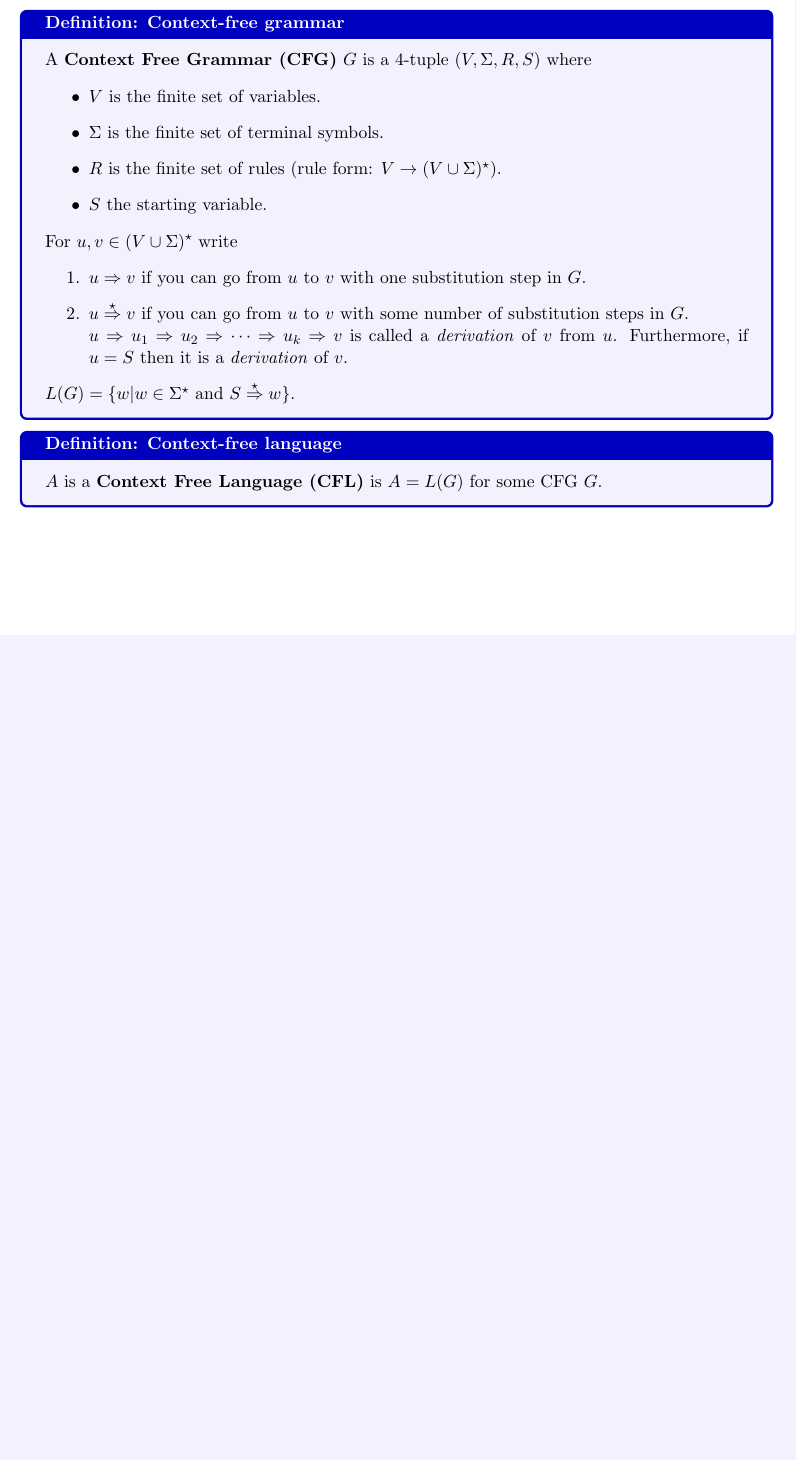
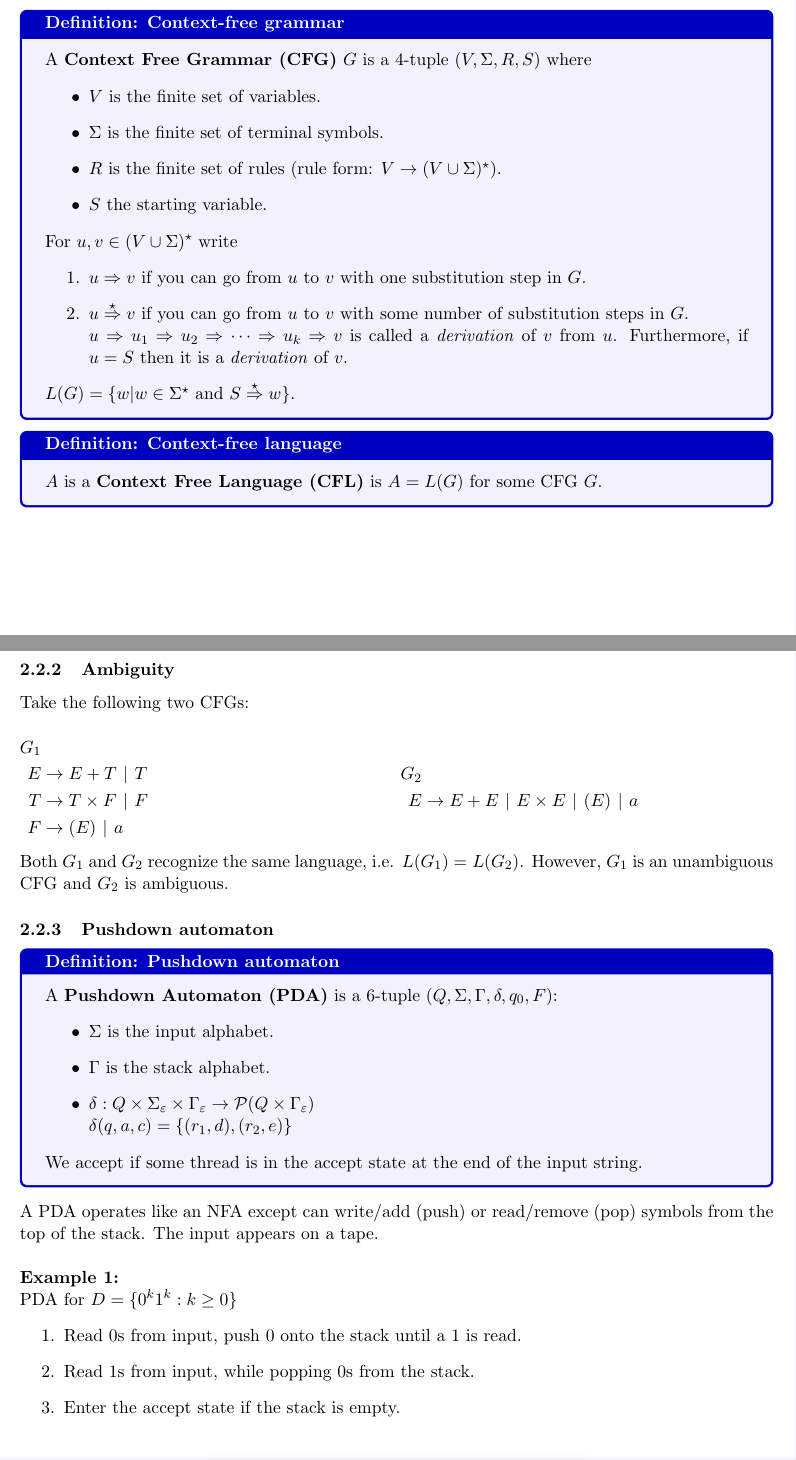
Before and after one commit to george-g123/CSC2002S-Notes, a LaTeX document (CSC2002S-Notes.tex): part of page 12 of 12 before the commit and two parts of pages 12 and 13 of 15 after it, the two joined at a grey line, cut so that both start at the same text, the shorter picture padded with empty space. Compiled offline with pdfLaTeX.

Commit message:
feat: Add till CNF

```diff
--- a/CSC2002S-Notes.tex
+++ b/CSC2002S-Notes.tex
@@ -488,3 +488,46 @@ $L(G)=\{w|w\in\Sigma^{\star}\text{ and }S\overset{\star}{\Rightarrow} w\}$.
 \begin{definition}[Context-free language]
 $A$ is a \textbf{Context Free Language (CFL)} is $A=L(G)$ for some CFG $G$.
 \end{definition}
+
+\subsubsection{Ambiguity}
+Take the following two CFGs:\\
+\begin{minipage}{0.5\textwidth}
+\begin{flalign*}
+G_1& &\\
+E&\rightarrow E+T\hspace{4px}|\hspace{4px} T &\\
+T&\rightarrow T\times F\hspace{4px}|\hspace{4px} F &\\
+F&\rightarrow (E)\hspace{4px}|\hspace{4px} a
+\end{flalign*}
+\end{minipage}
+\begin{minipage}{0.5\textwidth}
+\begin{flalign*}
+G_2& &\\
+E&\rightarrow E+E\hspace{4px}|\hspace{4px}E\times E\hspace{4px}|\hspace{4px}(E)\hspace{4px}|\hspace{4px}a
+\end{flalign*}
+\end{minipage}
+$\quad$\\\\[-1em]
+Both $G_1$ and $G_2$ recognize the same language, i.e. $L(G_1)=L(G_2)$.
+However, $G_1$ is an unambiguous CFG and $G_2$ is ambiguous.
+
+\subsubsection{Pushdown automaton}
+\begin{definition}[Pushdown automaton]
+A \textbf{Pushdown Automaton (PDA)} is a 6-tuple $(Q,\Sigma,\Gamma,\delta,q_0,F)$:
+\begin{itemize}
+    \item $\Sigma$ is the input alphabet.
+    \item $\Gamma$ is the stack alphabet.
+    \item $\delta:Q\times \Sigma_{\varepsilon}\times\Gamma_{\varepsilon}\rightarrow\mathcal{P}(Q\times\Gamma_{\varepsilon})$\\
+    $\delta(q,a,c)=\{(r_1,d),(r_2,e)\}$
+\end{itemize}
+We accept if some thread is in the accept state at the end of the input string.
+\end{definition}
+$\quad$\\[-1em]
+A PDA operates like an NFA except can write/add (push) or read/remove (pop) symbols from the top of the stack.
+The input appears on a tape.
+\\\\
+\textbf{Example 1:}\\
+PDA for $D=\{0^k1^k:k\ge 0\}$
+\begin{enumerate}
+    \item Read 0s from input, push 0 onto the stack until a 1 is read.
+    \item Read 1s from input, while popping 0s from the stack.
+    \item Enter the accept state if the stack is empty.
+\end{enumerate}
@@ -490,0 +551 @@ $A$ is a \textbf{Context Free Language (CFL)} is $A=L(G)$ for some CFG $G$.
+\end{note}
```
Also changed, not shown: CSC2002S-Notes.pdf, Pictures/pda_1.png (added), Pictures/pda_2.png (added), CSC2002S-Notes.tex (66 more changed lines), 7 other files.
